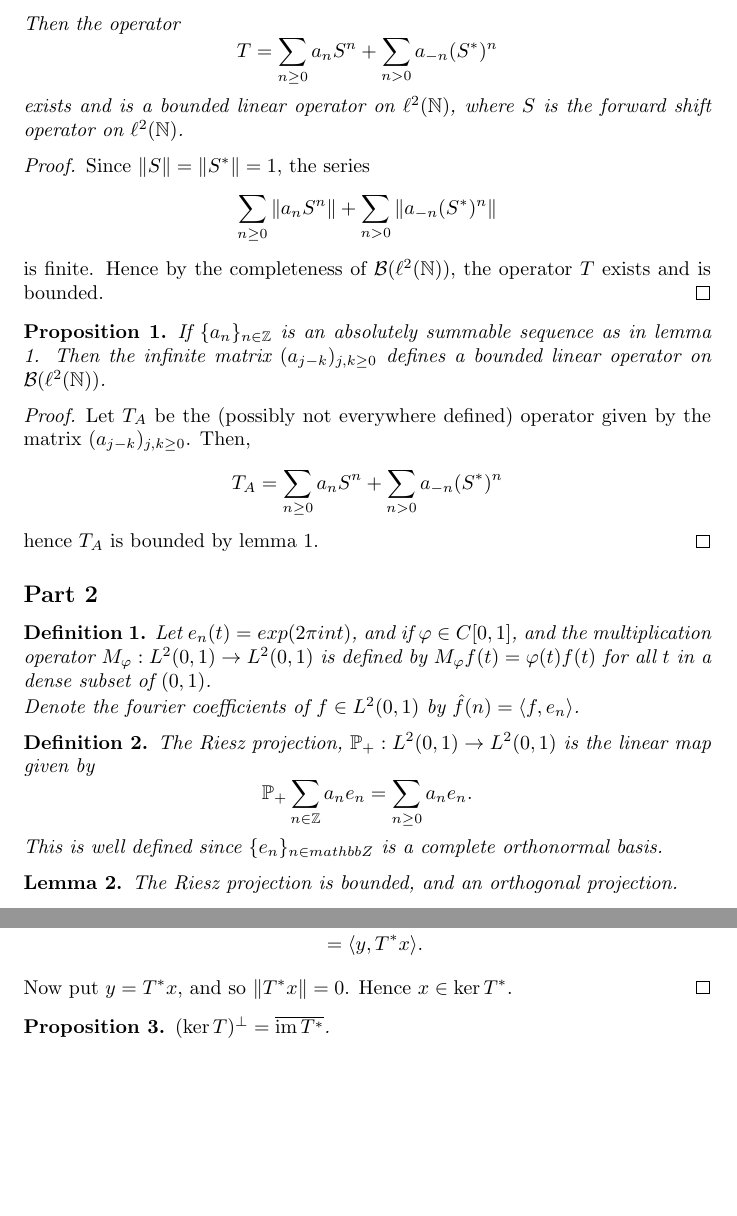
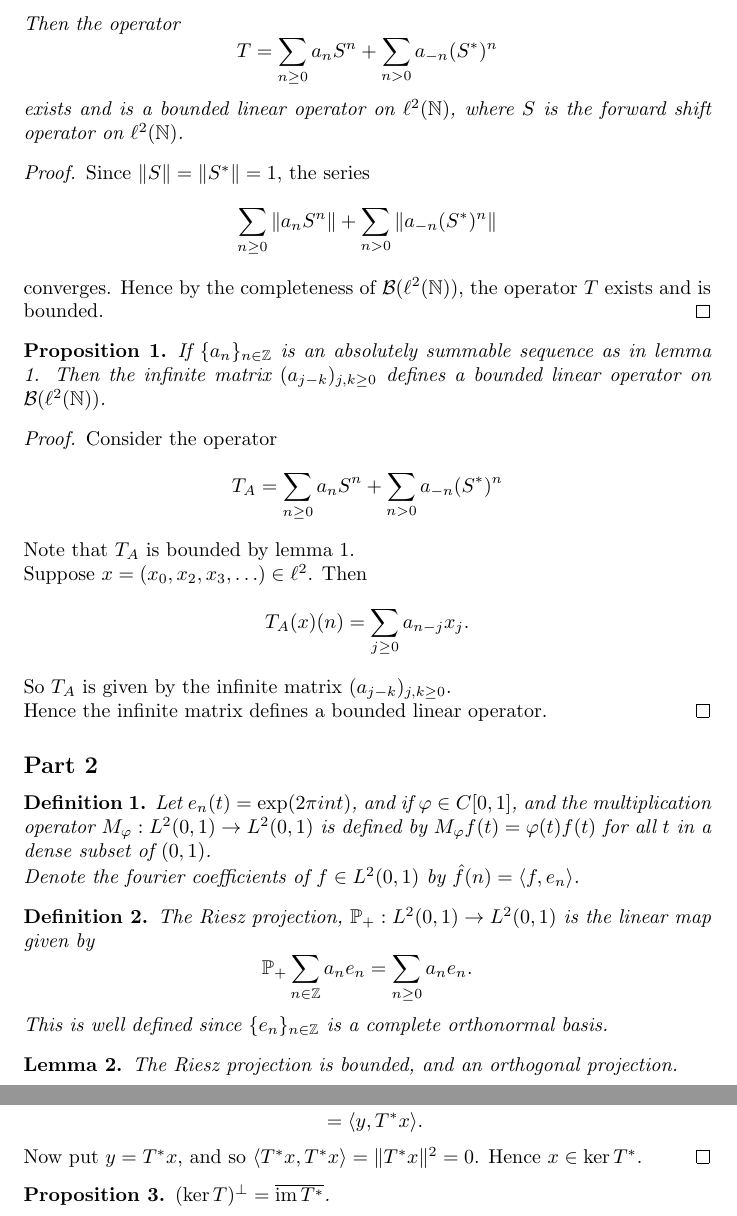
Before and after one commit to hamkarim/FunctionalAnalysis, a LaTeX document (ass2.tex): two parts of pages 3 and 5 of 5, joined at a grey line, cut so that both start at the same text, the shorter picture padded with empty space. Compiled offline with pdfLaTeX.

Commit message:
Squashed bugs in ass2

```diff
--- a/ass2.tex
+++ b/ass2.tex
@@ -95,7 +95,7 @@
     \begin{equation*}
         \sum_{n\geq0} \|a_n S^n\| + \sum_{n> 0} \|a_{-n} (S^*)^n\|
     \end{equation*}
-    is finite. Hence by the completeness of $\mathcal{B}(\ell^2(\mathbb{N}))$, the operator
+    converges. Hence by the completeness of $\mathcal{B}(\ell^2(\mathbb{N}))$, the operator
     $T$ exists and is bounded.
 \end{proof}
 \begin{proposition}
@@ -104,16 +104,23 @@
     a bounded linear operator on $\mathcal{B}(\ell^2(\mathbb{N}))$.
 \end{proposition}
 \begin{proof}
-    Let $T_A$ be the (possibly not everywhere defined) operator given by the matrix
-    $(a_{j-k})_{j,k\geq 0}$. Then,
+    Consider the operator
     \begin{equation*}
         T_A = \sum_{n\geq0} a_n S^n + \sum_{n> 0} a_{-n} (S^*)^n
     \end{equation*}
-    hence $T_A$ is bounded by lemma \ref{shiftSum}.
+    Note that $T_A$ is bounded by lemma \ref{shiftSum}.
+
+    Suppose $x = (x_0,x_2,x_3,\ldots) \in \ell^2$. Then
+    \begin{align*}
+        T_A(x)(n) = \sum_{j \geq 0} a_{n-j}x_j.
+    \end{align*}
+    So $T_A$ is given by the infinite matrix $(a_{j-k})_{j,k\geq 0}$.
+
+    Hence the infinite matrix defines a bounded linear operator.
 \end{proof}
 \subsection*{Part 2}
 \begin{definition}
-    Let $e_n(t) = exp(2\pi i n t)$, and if $\varphi \in C[0,1]$,
+    Let $e_n(t) = \exp(2\pi i n t)$, and if $\varphi \in C[0,1]$,
     and the multiplication operator $M_\varphi:L^2(0,1)\rightarrow L^2(0,1)$ is defined by $M_\varphi f(t) = \varphi(t)f(t)$
     for all $t$ in a dense subset of $(0,1)$.
 
@@ -124,7 +131,7 @@
     \begin{equation*}
         \mathbb{P}_+\sum_{n\in\mathbb{Z}} a_ne_n = \sum_{n\geq 0} a_ne_n.
     \end{equation*}
-    This is well defined since $\{e_n\}_{n\in mathbb{Z}}$ is a complete orthonormal basis.
+    This is well defined since $\{e_n\}_{n\in \mathbb{Z}}$ is a complete orthonormal basis.
 \end{definition}
 \begin{lemma}
     The Riesz projection is bounded, and an orthogonal projection.
@@ -230,10 +239,10 @@ on a Hilbert space $\Hlbt$.
     Now suppose $x \in (\im T)^\perp$. Hence for all
     $y \in \Hlbt$,
     \begin{align*}
-        0 &= \lan Ty,Tx\ran\\
+        0 &= \lan Ty,x\ran\\
         &= \lan y,T^*x\ran.
     \end{align*}
-    Now put $y = T^*x$, and so $\| T^*x\| = 0$. Hence
+    Now put $y = T^*x$, and so $\lan T^*x,T^*x\ran = \| T^*x\|^2 = 0$. Hence
     $x \in \ker T^*$.
 \end{proof}
 \begin{proposition}
```
Also changed, not shown: ass2.tex (18 more changed lines).
